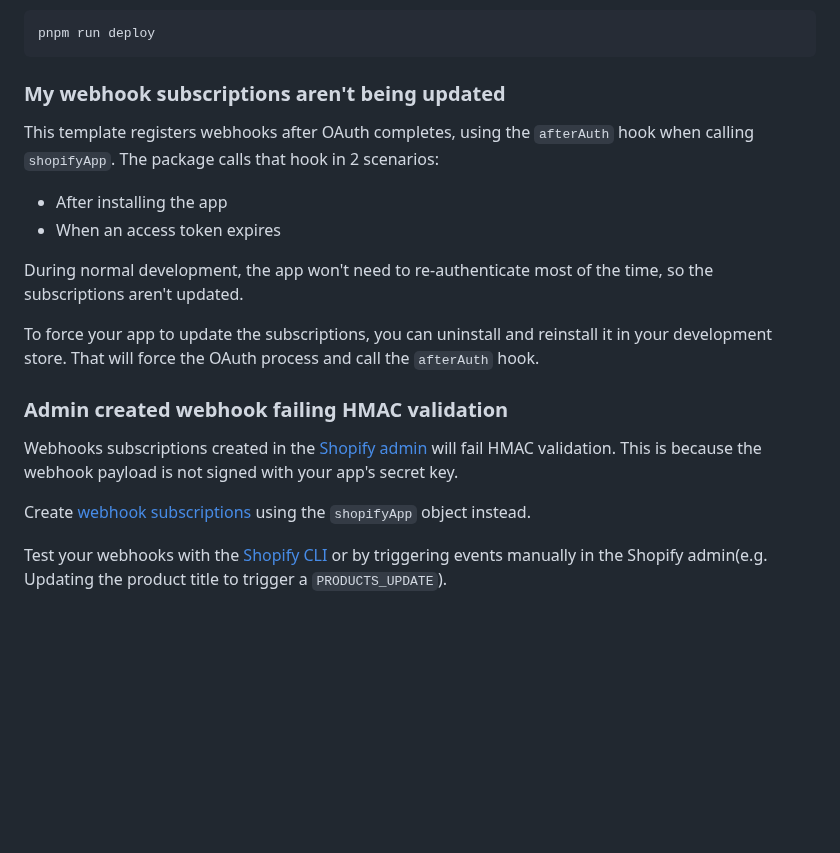
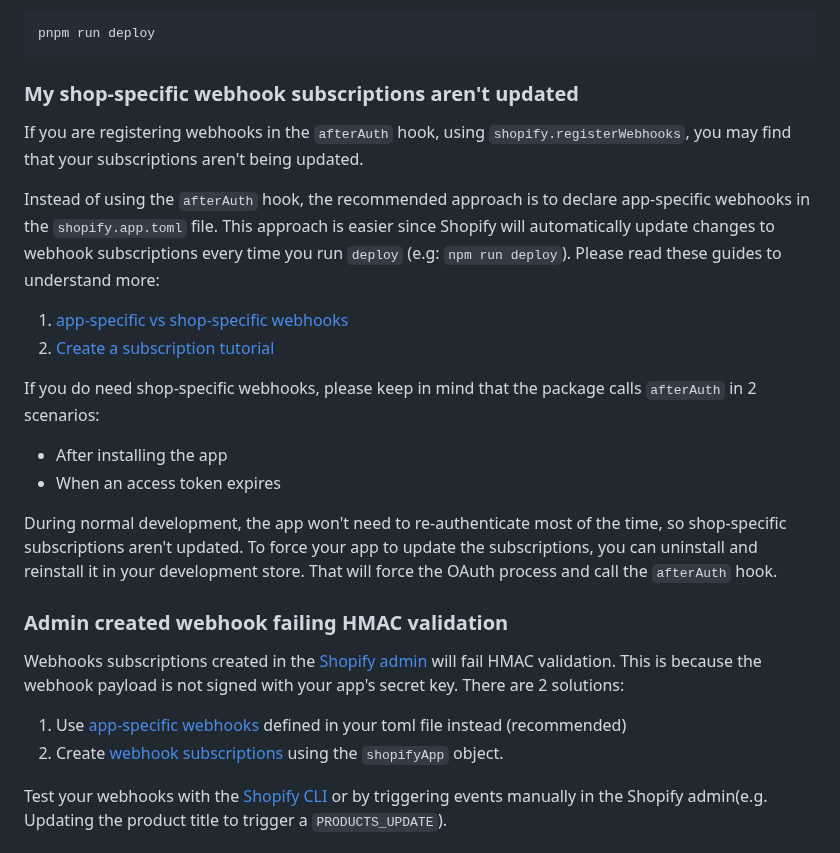
Before and after one commit to Shopify/shopify-app-template-remix, a Markdown page: README.md, the part around the change. GitHub-like rendering; blank space fills up the shorter version.

Commit message:
Update GOTCHAS section to steer partners towards app-specific webhooks

````diff
--- a/README.md
+++ b/README.md
@@ -224,24 +224,28 @@ Using pnpm:
 pnpm run deploy
 ```
 
-### My webhook subscriptions aren't being updated
+### My shop-specific webhook subscriptions aren't updated
 
-This template registers webhooks after OAuth completes, using the `afterAuth` hook when calling `shopifyApp`.
-The package calls that hook in 2 scenarios:
+If you are registering webhooks in the `afterAuth` hook, using `shopify.registerWebhooks`, you may find that your subscriptions aren't being updated.
+
+Instead of using the `afterAuth` hook, the recommended approach is to declare app-specific webhooks in the `shopify.app.toml` file.  This approach is easier since Shopify will automatically update changes to webhook subscriptions every time you run `deploy` (e.g: `npm run deploy`).  Please read these guides to understand more:
+
+1. [app-specific vs shop-specific webhooks](https://shopify.dev/docs/apps/build/webhooks/subscribe#app-specific-subscriptions)
+2. [Create a subscription tutorial](https://shopify.dev/docs/apps/build/webhooks/subscribe/get-started?framework=remix&deliveryMethod=https)
+
+If you do need shop-specific webhooks, please keep in mind that the package calls `afterAuth` in 2 scenarios:
 
 - After installing the app
 - When an access token expires
 
-During normal development, the app won't need to re-authenticate most of the time, so the subscriptions aren't updated.
-
-To force your app to update the subscriptions, you can uninstall and reinstall it in your development store.
-That will force the OAuth process and call the `afterAuth` hook.
+During normal development, the app won't need to re-authenticate most of the time, so shop-specific subscriptions aren't updated. To force your app to update the subscriptions, you can uninstall and reinstall it in your development store. That will force the OAuth process and call the `afterAuth` hook.
 
 ### Admin created webhook failing HMAC validation
 
-Webhooks subscriptions created in the [Shopify admin](https://help.shopify.com/en/manual/orders/notifications/webhooks) will fail HMAC validation. This is because the webhook payload is not signed with your app's secret key.
+Webhooks subscriptions created in the [Shopify admin](https://help.shopify.com/en/manual/orders/notifications/webhooks) will fail HMAC validation. This is because the webhook payload is not signed with your app's secret key.  There are 2 solutions:
 
-Create [webhook subscriptions](https://shopify.dev/docs/api/shopify-app-remix/v1/guide-webhooks) using the `shopifyApp` object instead.
+1. Use [app-specific webhooks](https://shopify.dev/docs/apps/build/webhooks/subscribe#app-specific-subscriptions) defined in your toml file instead (recommended)
+2. Create [webhook subscriptions](https://shopify.dev/docs/api/shopify-app-remix/v1/guide-webhooks) using the `shopifyApp` object.
 
 Test your webhooks with the [Shopify CLI](https://shopify.dev/docs/apps/tools/cli/commands#webhook-trigger) or by triggering events manually in the Shopify admin(e.g. Updating the product title to trigger a `PRODUCTS_UPDATE`).
 
````
